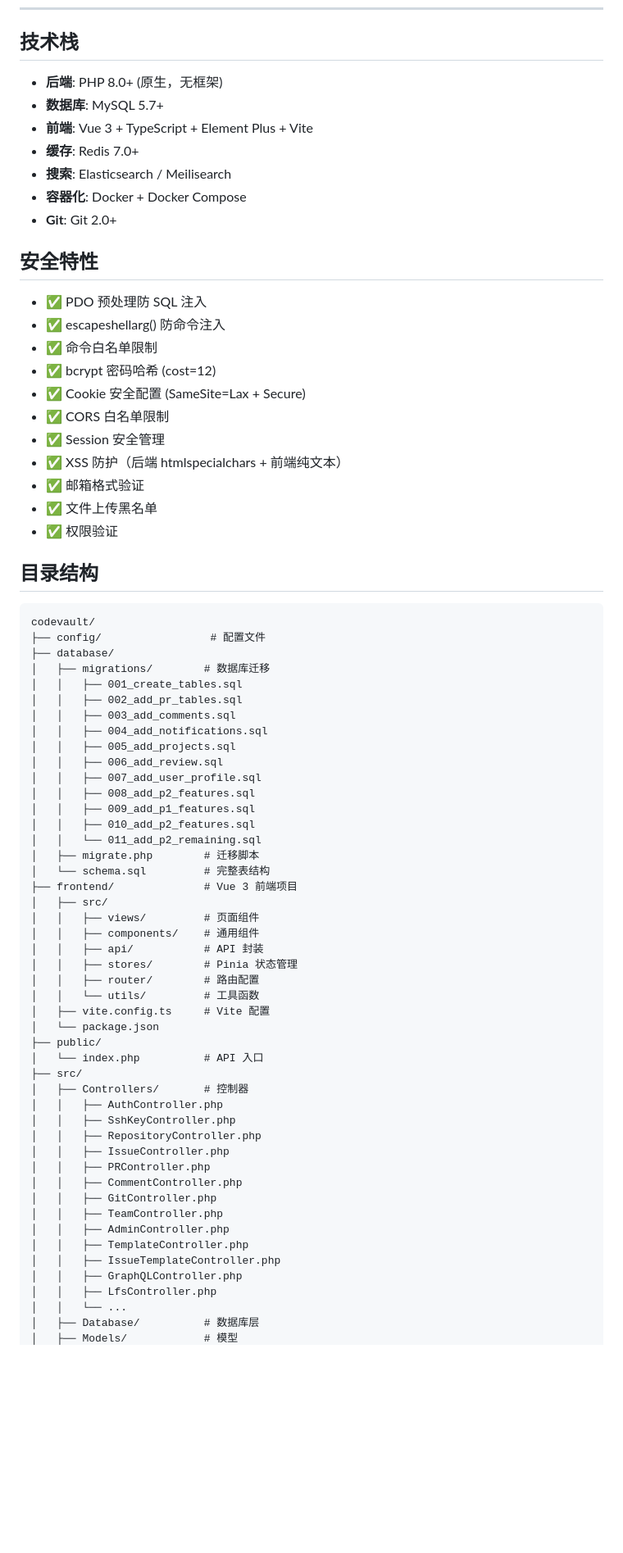
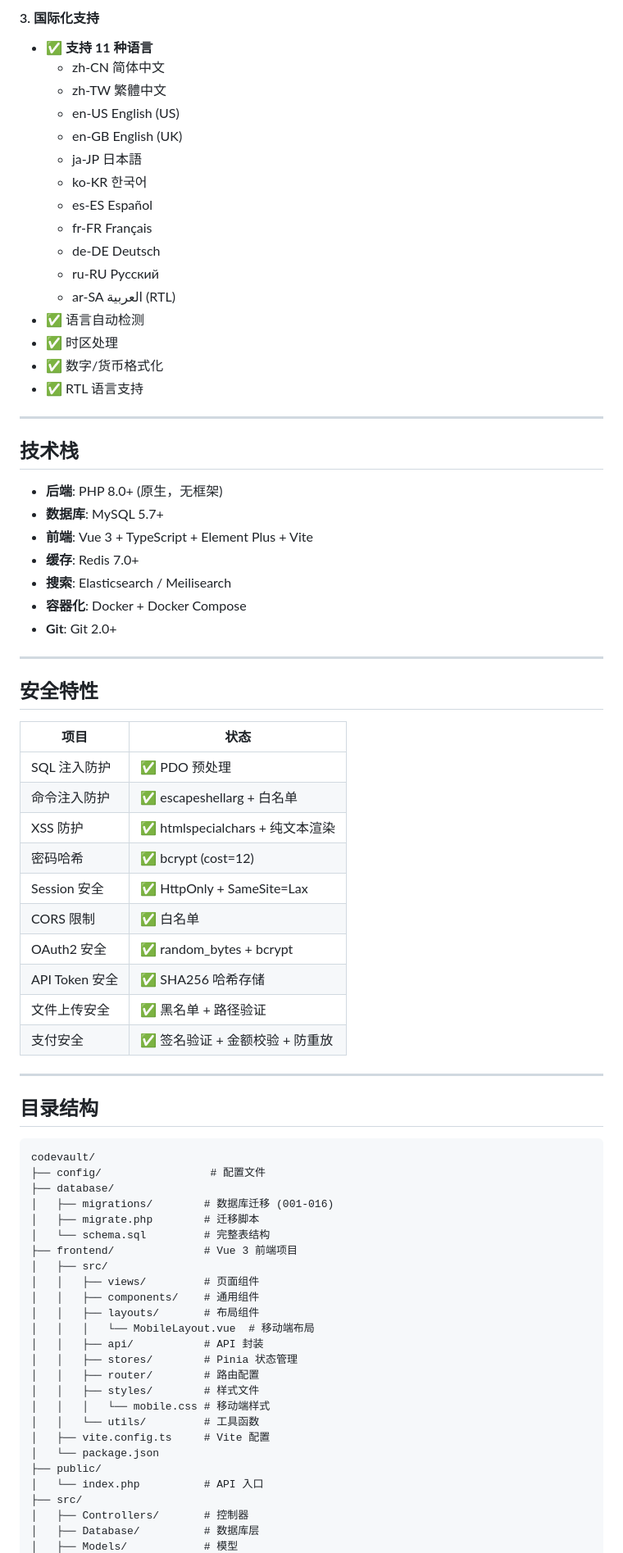
Before and after one commit to qycnet/CodeVault, a Markdown page: README.md, the part around one of its changes. Shown at 82% size. Drawn GitHub-style; blank space fills up the shorter version.

```diff
--- a/README.md
+++ b/README.md
@@ -210,3 +266,23 @@
+#### 3. 国际化支持
+- ✅ **支持 11 种语言**
+  - zh-CN 简体中文
+  - zh-TW 繁體中文
+  - en-US English (US)
+  - en-GB English (UK)
+  - ja-JP 日本語
+  - ko-KR 한국어
+  - es-ES Español
+  - fr-FR Français
+  - de-DE Deutsch
+  - ru-RU Русский
+  - ar-SA العربية (RTL)
+- ✅ 语言自动检测
+- ✅ 时区处理
+- ✅ 数字/货币格式化
+- ✅ RTL 语言支持
+
+---
+
 ## 技术栈
 
 - **后端**: PHP 8.0+ (原生，无框架)
@@ -217,19 +293,24 @@
 - **容器化**: Docker + Docker Compose
 - **Git**: Git 2.0+
 
+---
+
 ## 安全特性
 
-- ✅ PDO 预处理防 SQL 注入
-- ✅ escapeshellarg() 防命令注入
-- ✅ 命令白名单限制
-- ✅ bcrypt 密码哈希 (cost=12)
-- ✅ Cookie 安全配置 (SameSite=Lax + Secure)
-- ✅ CORS 白名单限制
-- ✅ Session 安全管理
-- ✅ XSS 防护（后端 htmlspecialchars + 前端纯文本）
-- ✅ 邮箱格式验证
-- ✅ 文件上传黑名单
-- ✅ 权限验证
+| 项目 | 状态 |
+|------|------|
+| SQL 注入防护 | ✅ PDO 预处理 |
+| 命令注入防护 | ✅ escapeshellarg + 白名单 |
+| XSS 防护 | ✅ htmlspecialchars + 纯文本渲染 |
+| 密码哈希 | ✅ bcrypt (cost=12) |
+| Session 安全 | ✅ HttpOnly + SameSite=Lax |
+| CORS 限制 | ✅ 白名单 |
+| OAuth2 安全 | ✅ random_bytes + bcrypt |
+| API Token 安全 | ✅ SHA256 哈希存储 |
+| 文件上传安全 | ✅ 黑名单 + 路径验证 |
+| 支付安全 | ✅ 签名验证 + 金额校验 + 防重放 |
+
+---
 
 ## 目录结构
 
@@ -237,27 +318,20 @@
 codevault/
 ├── config/                 # 配置文件
 ├── database/
-│   ├── migrations/        # 数据库迁移
-│   │   ├── 001_create_tables.sql
-│   │   ├── 002_add_pr_tables.sql
-│   │   ├── 003_add_comments.sql
-│   │   ├── 004_add_notifications.sql
-│   │   ├── 005_add_projects.sql
-│   │   ├── 006_add_review.sql
-│   │   ├── 007_add_user_profile.sql
-│   │   ├── 008_add_p2_features.sql
-│   │   ├── 009_add_p1_features.sql
-│   │   ├── 010_add_p2_features.sql
-│   │   └── 011_add_p2_remaining.sql
+│   ├── migrations/        # 数据库迁移 (001-016)
 │   ├── migrate.php        # 迁移脚本
 │   └── schema.sql         # 完整表结构
 ├── frontend/              # Vue 3 前端项目
 │   ├── src/
 │   │   ├── views/         # 页面组件
 │   │   ├── components/    # 通用组件
+│   │   ├── layouts/       # 布局组件
+│   │   │   └── MobileLayout.vue  # 移动端布局
 │   │   ├── api/           # API 封装
 │   │   ├── stores/        # Pinia 状态管理
 │   │   ├── router/        # 路由配置
+│   │   ├── styles/        # 样式文件
+│   │   │   └── mobile.css # 移动端样式
 │   │   └── utils/         # 工具函数
 │   ├── vite.config.ts     # Vite 配置
 │   └── package.json
@@ -265,19 +339,5 @@ codevault/
 │   └── index.php          # API 入口
 ├── src/
 │   ├── Controllers/       # 控制器
-│   │   ├── AuthController.php
-│   │   ├── SshKeyController.php
-│   │   ├── RepositoryController.php
-│   │   ├── IssueController.php
-│   │   ├── PRController.php
-│   │   ├── CommentController.php
-│   │   ├── GitController.php
-│   │   ├── TeamController.php
-│   │   ├── AdminController.php
-│   │   ├── TemplateController.php
-│   │   ├── IssueTemplateController.php
-│   │   ├── GraphQLController.php
-│   │   ├── LfsController.php
-│   │   └── ...
 │   ├── Database/          # 数据库层
 │   ├── Models/            # 模型
```
Also changed, not shown: other parts of README.md (+188 -62 lines).
